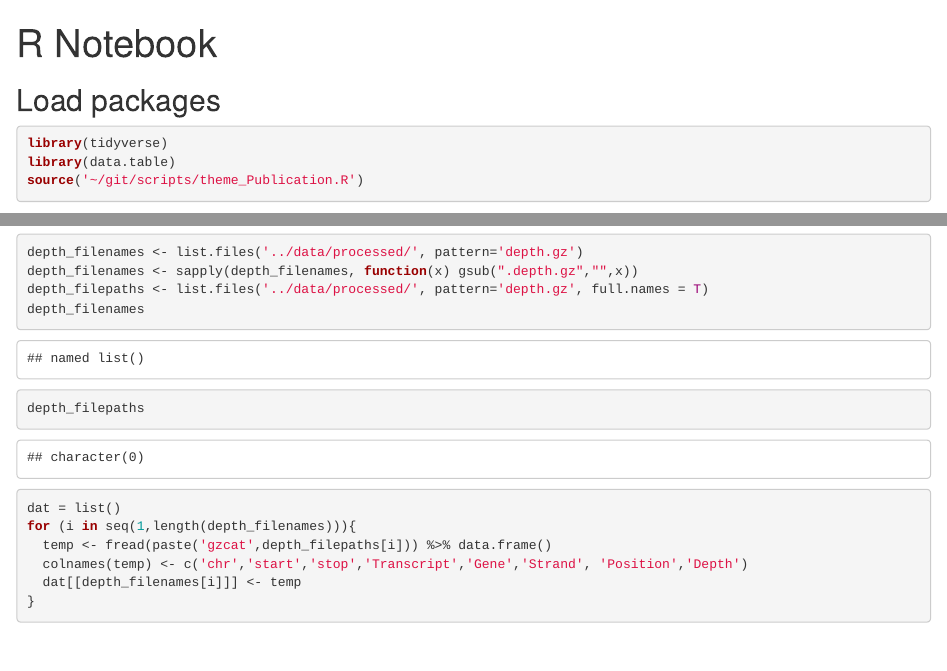
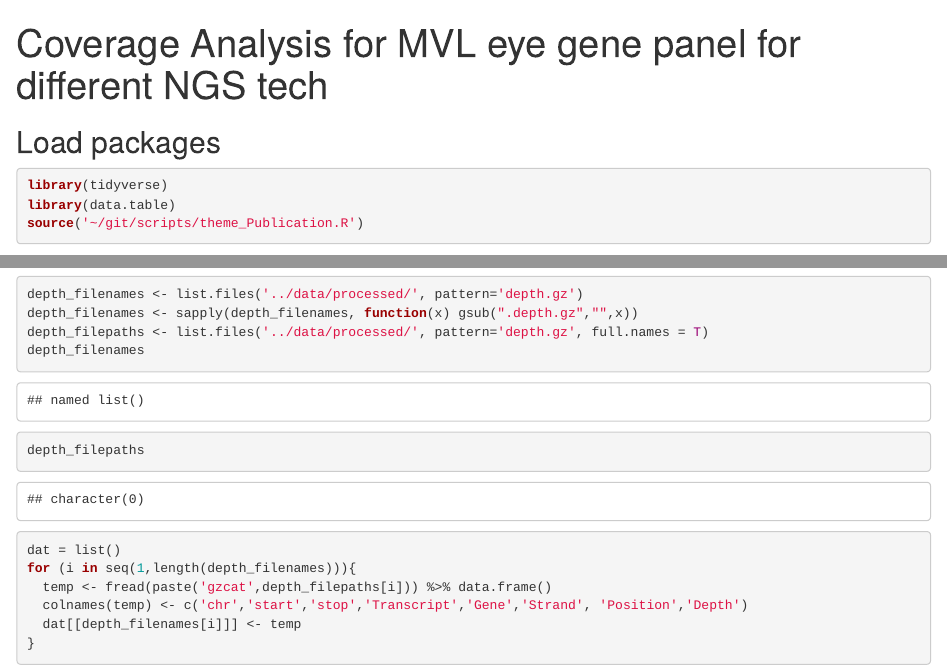
Before and after one commit to davemcg/MVL_gene_analysis, an R Markdown document (notebooks/Coverage.Rmd): the page in a window 1100 px wide, from its top, and a second part further down, joined at a grey line. Rendered offline with R 4.5, knitr and Pandoc, with nearby package versions; some code elsewhere in the file could not run offline.

Commit message:
title change

```diff
--- a/notebooks/Coverage.Rmd
+++ b/notebooks/Coverage.Rmd
@@ -1,5 +1,5 @@
 ---
-title: "R Notebook"
+title: "Coverage Analysis for MVL eye gene panel for different NGS tech"
 output: html_notebook
 ---
 
```
